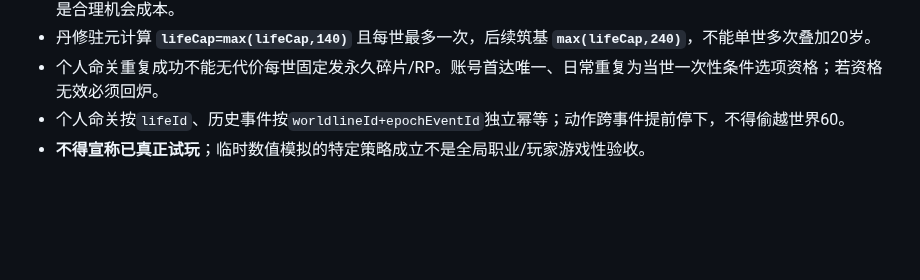
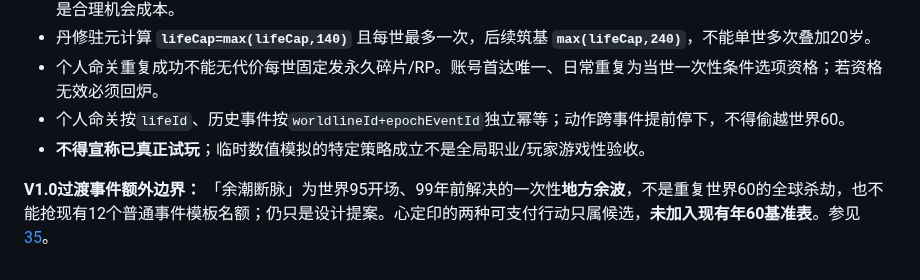
Before and after one commit to Tera-Dark/hundred-lives-to-ascend, a Markdown page: AGENTS.md, the part around the change. GitHub-like rendering; blank space fills up the shorter version.

Commit message:
docs(v1.0): clarify regional interlude and remaining gaps in AGENTS.md

```diff
--- a/AGENTS.md
+++ b/AGENTS.md
@@ -93,3 +93,5 @@
 - 个人命关重复成功不能无代价每世固定发永久碎片/RP。账号首达唯一、日常重复为当世一次性条件选项资格；若资格无效必须回炉。
 - 个人命关按`lifeId`、历史事件按`worldlineId+epochEventId`独立幂等；动作跨事件提前停下，不得偷越世界60。
 - **不得宣称已真正试玩**；临时数值模拟的特定策略成立不是全局职业/玩家游戏性验收。
+
+**V1.0过渡事件额外边界：** 「余潮断脉」为世界95开场、99年前解决的一次性**地方余波**，不是重复世界60的全球杀劫，也不能抢现有12个普通事件模板名额；仍只是设计提案。心定印的两种可支付行动只属候选，**未加入现有年60基准表**。参见 [35](docs/35-ISSUE-FIX-AND-BASELINE.md)。
```
